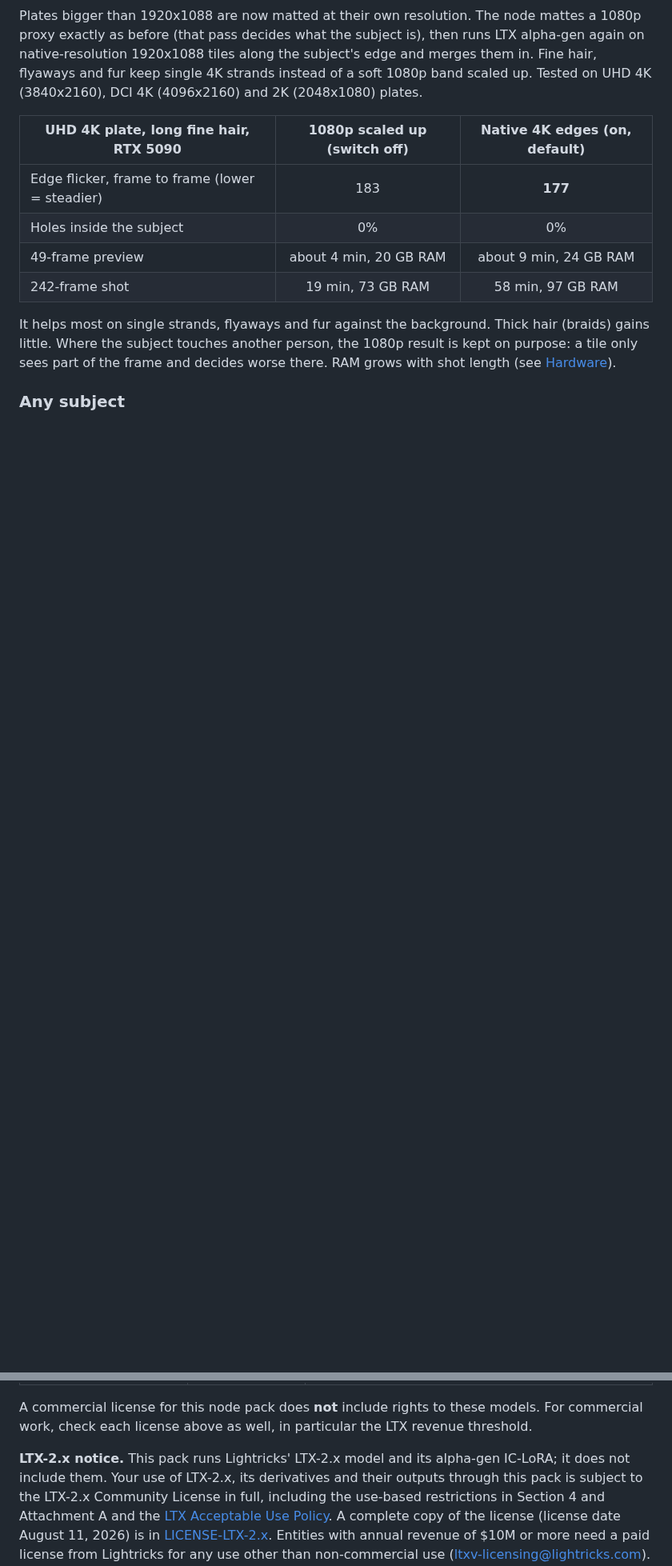
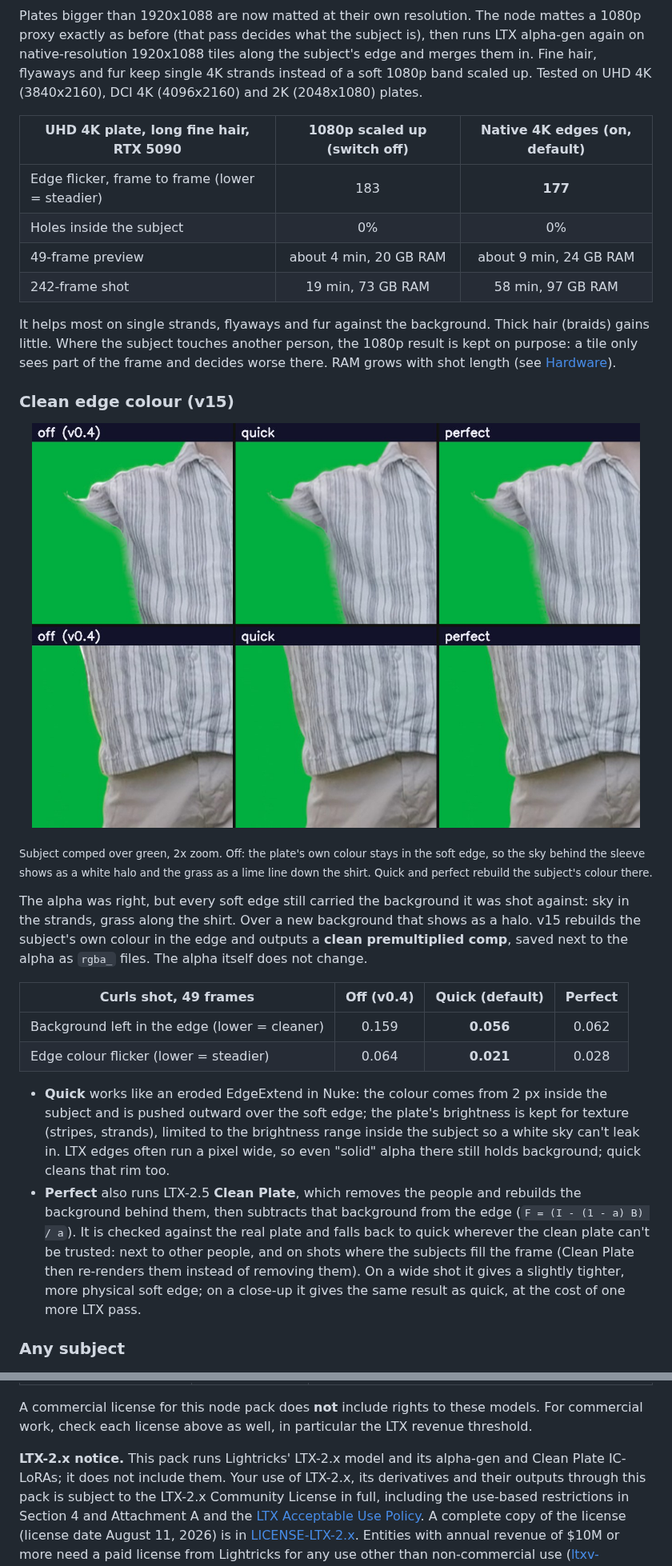
Before and after one commit to rik-python/ComfyUI-Comfy-Pro-Alpha-Generator, a Markdown page: README.md, 2 parts joined by grey strips. Shown at 80% size. GitHub-like rendering; pictures changed too: docs/images/edge_colour.jpg (added); blank space fills up the shorter version.

Commit message:
v15: clean edge colour (quick / perfect / off), v0.5.0

```diff
--- a/README.md
+++ b/README.md
@@ -107,6 +107,34 @@ scaled up. Tested on UHD 4K (3840x2160), DCI 4K (4096x2160) and 2K (2048x1080) p
 It helps most on single strands, flyaways and fur against the background. Thick hair (braids) gains little. Where the
 subject touches another person, the 1080p result is kept on purpose: a tile only sees part of the frame and decides
 worse there. RAM grows with shot length (see [Hardware](#hardware)).
+
+### Clean edge colour (v15)
+
+<p align="center"><img src="docs/images/edge_colour.jpg" width="760" alt="edge colour off, quick, perfect over green"></p>
+
+<sub>Subject comped over green, 2x zoom. Off: the plate's own colour stays in the soft edge, so the sky behind the
+sleeve shows as a white halo and the grass as a lime line down the shirt. Quick and perfect rebuild the subject's
+colour there.</sub>
+
+The alpha was right, but every soft edge still carried the background it was shot against: sky in the strands, grass
+along the shirt. Over a new background that shows as a halo. v15 rebuilds the subject's own colour in the edge and
+outputs a **clean premultiplied comp**, saved next to the alpha as `rgba_` files. The alpha itself does not change.
+
+| Curls shot, 49 frames | Off (v0.4) | **Quick** (default) | Perfect |
+|---|:---:|:---:|:---:|
+| Background left in the edge (lower = cleaner) | 0.159 | **0.056** | 0.062 |
+| Edge colour flicker (lower = steadier) | 0.064 | **0.021** | 0.028 |
+
+- **Quick** works like an eroded EdgeExtend in Nuke: the colour comes from 2 px inside the subject and is pushed
+  outward over the soft edge; the plate's brightness is kept for texture (stripes, strands), limited to the
+  brightness range inside the subject so a white sky can't leak in. LTX edges often run a pixel wide, so even
+  "solid" alpha there still holds background; quick cleans that rim too.
+- **Perfect** also runs LTX-2.5 **Clean Plate**, which removes the people and rebuilds the background behind them,
+  then subtracts that background from the edge (`F = (I - (1 - a) B) / a`). It is checked against the real plate
+  and falls back to quick wherever the clean plate can't be trusted: next to other people, and on shots where the
+  subjects fill the frame (Clean Plate then re-renders them instead of removing them). On a wide shot it gives a
+  slightly tighter, more physical soft edge; on a close-up it gives the same result as quick, at the cost of one
+  more LTX pass.
 
 ### Any subject
 
@@ -652,7 +696,7 @@ you accept those when you download them from their original pages:
 A commercial license for this node pack does **not** include rights to these models. For commercial work, check
 each license above as well, in particular the LTX revenue threshold.
 
-**LTX-2.x notice.** This pack runs Lightricks' LTX-2.x model and its alpha-gen IC-LoRA; it does not include them.
+**LTX-2.x notice.** This pack runs Lightricks' LTX-2.x model and its alpha-gen and Clean Plate IC-LoRAs; it does not include them.
 Your use of LTX-2.x, its derivatives and their outputs through this pack is subject to the LTX-2.x Community License
 in full, including the use-based restrictions in Section 4 and Attachment A and the
 [LTX Acceptable Use Policy](https://static.lightricks.com/legal/ltx-acceptable-use-policy.pdf). A complete copy of
```
Also changed, not shown: other parts of README.md (+25 -9 lines), 7 other files.
